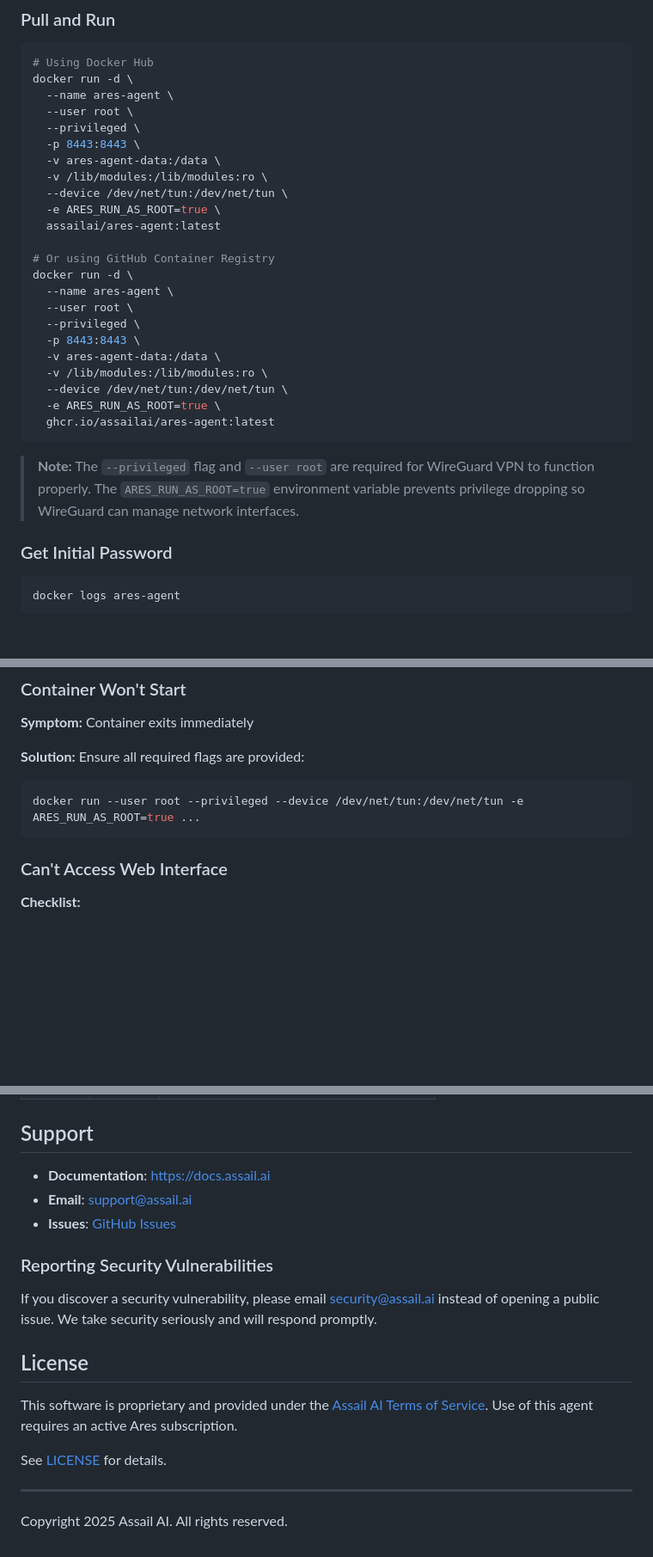
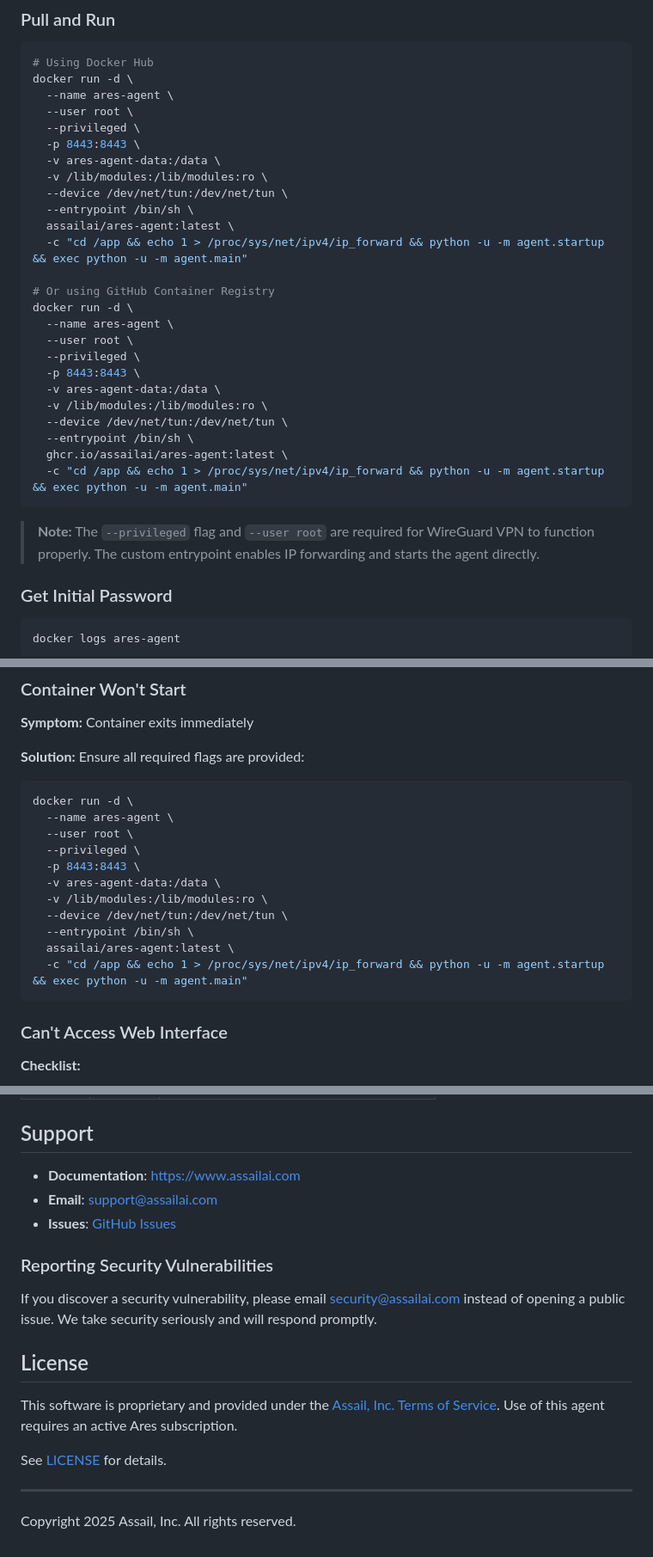
Before and after one commit to assailai/ares-agent, a Markdown page: README.md, 3 parts joined by grey strips. Shown at 86% size. Rendered like a GitHub page; blank space fills up the shorter version.

Commit message:
docs: Update docker run command with direct entrypoint
Use custom entrypoint that directly runs Python modules instead of
entrypoint.sh script. This ensures IP forwarding is enabled and
provides more reliable startup behavior.

- Remove ARES_RUN_AS_ROOT environment variable
- Update all examples (Docker Run, Docker Compose, Kubernetes)
- Simplify troubleshooting section

````diff
--- a/README.md
+++ b/README.md
@@ -57,8 +57,9 @@ docker run -d \
   -v ares-agent-data:/data \
   -v /lib/modules:/lib/modules:ro \
   --device /dev/net/tun:/dev/net/tun \
-  -e ARES_RUN_AS_ROOT=true \
-  assailai/ares-agent:latest
+  --entrypoint /bin/sh \
+  assailai/ares-agent:latest \
+  -c "cd /app && echo 1 > /proc/sys/net/ipv4/ip_forward && python -u -m agent.startup && exec python -u -m agent.main"
 
 # Or using GitHub Container Registry
 docker run -d \
@@ -69,11 +70,12 @@ docker run -d \
   -v ares-agent-data:/data \
   -v /lib/modules:/lib/modules:ro \
   --device /dev/net/tun:/dev/net/tun \
-  -e ARES_RUN_AS_ROOT=true \
-  ghcr.io/assailai/ares-agent:latest
+  --entrypoint /bin/sh \
+  ghcr.io/assailai/ares-agent:latest \
+  -c "cd /app && echo 1 > /proc/sys/net/ipv4/ip_forward && python -u -m agent.startup && exec python -u -m agent.main"
 ```
 
-> **Note:** The `--privileged` flag and `--user root` are required for WireGuard VPN to function properly. The `ARES_RUN_AS_ROOT=true` environment variable prevents privilege dropping so WireGuard can manage network interfaces.
+> **Note:** The `--privileged` flag and `--user root` are required for WireGuard VPN to function properly. The custom entrypoint enables IP forwarding and starts the agent directly.
 
 ### Get Initial Password
 
@@ -355,7 +354,17 @@ The Ares Agent is built with security as a top priority:
 
 **Solution:** Ensure all required flags are provided:
 ```bash
-docker run --user root --privileged --device /dev/net/tun:/dev/net/tun -e ARES_RUN_AS_ROOT=true ...
+docker run -d \
+  --name ares-agent \
+  --user root \
+  --privileged \
+  -p 8443:8443 \
+  -v ares-agent-data:/data \
+  -v /lib/modules:/lib/modules:ro \
+  --device /dev/net/tun:/dev/net/tun \
+  --entrypoint /bin/sh \
+  assailai/ares-agent:latest \
+  -c "cd /app && echo 1 > /proc/sys/net/ipv4/ip_forward && python -u -m agent.startup && exec python -u -m agent.main"
 ```
 
 ### Can't Access Web Interface
@@ -402,20 +411,20 @@ We use [Semantic Versioning](https://semver.org/). For available versions, see t
 
 ## Support
 
-- **Documentation**: [https://docs.assail.ai](https://docs.assail.ai)
-- **Email**: support@assail.ai
+- **Documentation**: [https://www.assailai.com](https://www.assailai.com)
+- **Email**: support@assailai.com
 - **Issues**: [GitHub Issues](https://github.com/assailai/ares-agent/issues)
 
 ### Reporting Security Vulnerabilities
 
-If you discover a security vulnerability, please email security@assail.ai instead of opening a public issue. We take security seriously and will respond promptly.
+If you discover a security vulnerability, please email security@assailai.com instead of opening a public issue. We take security seriously and will respond promptly.
 
 ## License
 
-This software is proprietary and provided under the [Assail AI Terms of Service](https://assail.ai/terms). Use of this agent requires an active Ares subscription.
+This software is proprietary and provided under the [Assail, Inc. Terms of Service](https://www.assailai.com/terms). Use of this agent requires an active Ares subscription.
 
 See [LICENSE](LICENSE) for details.
 
 ---
 
-Copyright 2025 Assail AI. All rights reserved.
+Copyright 2025 Assail, Inc. All rights reserved.
````
Also changed, not shown: other parts of README.md (+8 -11 lines).
